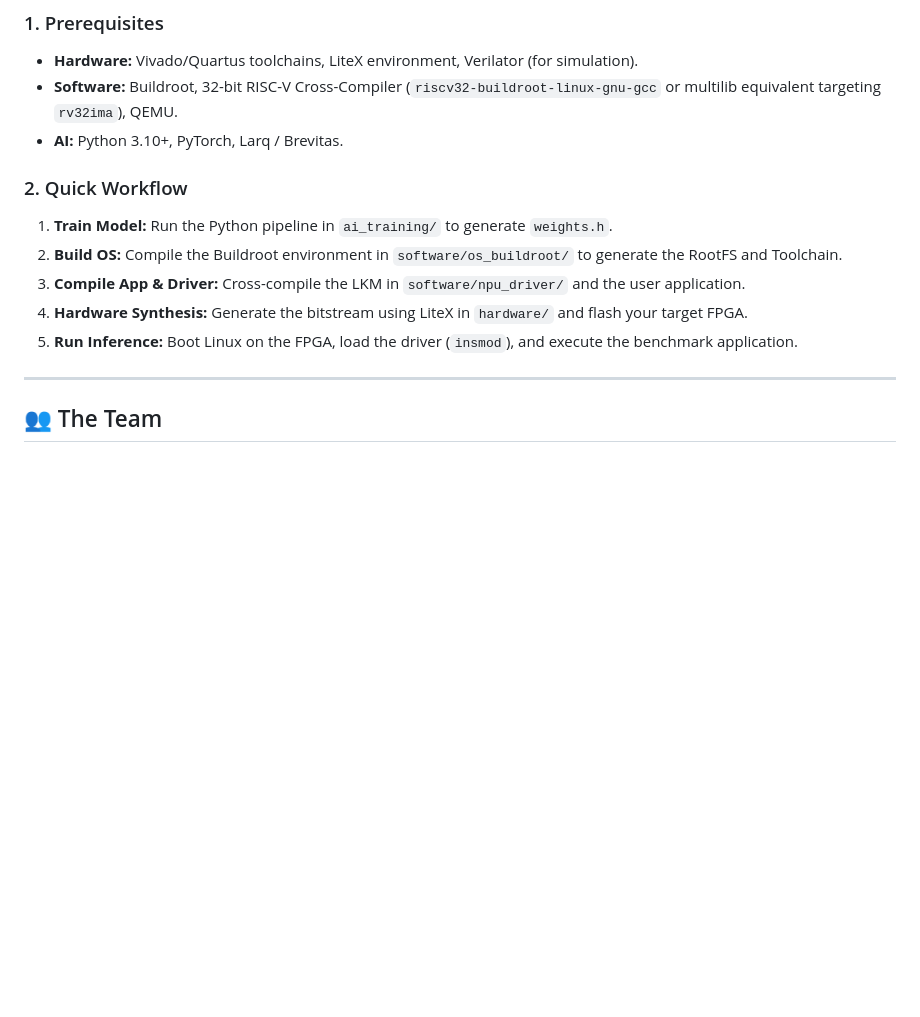
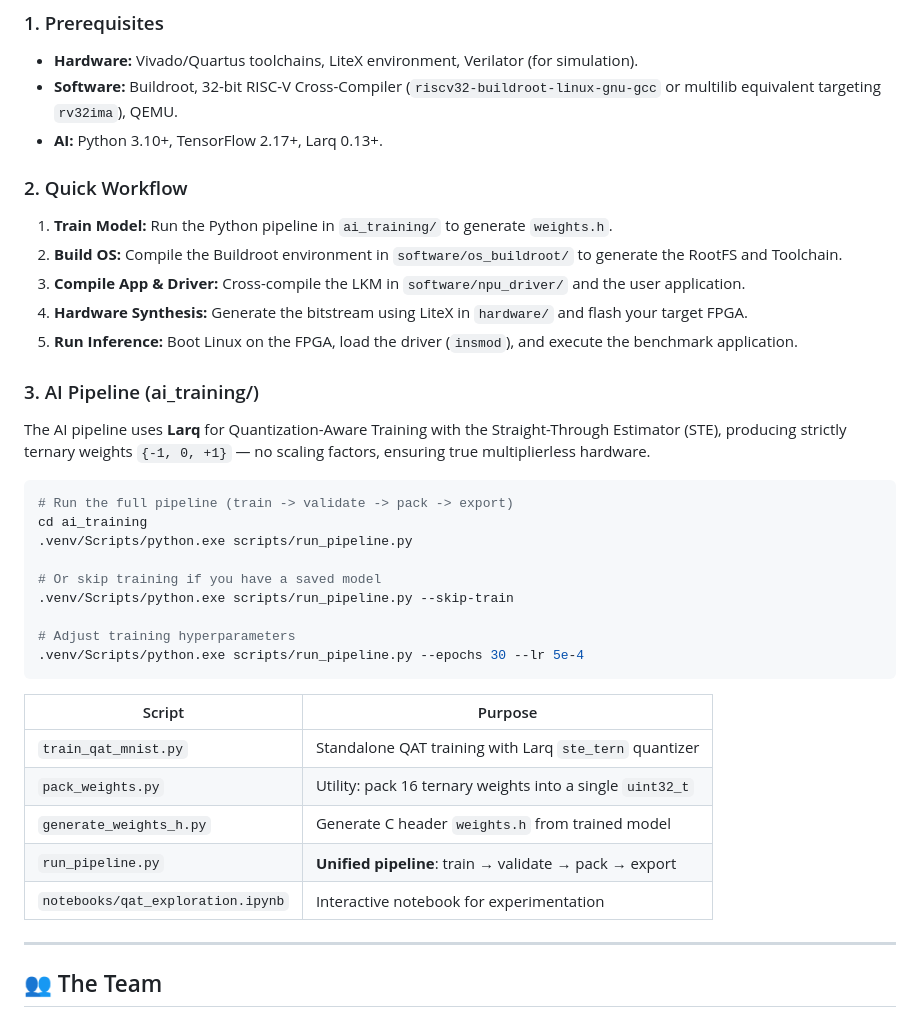
Before and after one commit to arthur-og/TernaryEdge-RV, a Markdown page: README.md, the part around the change. GitHub-like rendering; blank space fills up the shorter version.

Commit message:
docs: update README with AI pipeline instructions and Larq details
- Add AI Pipeline section with usage examples for run_pipeline.py
- Document all training scripts and their purposes
- Update prerequisites: TensorFlow + Larq (remove PyTorch/Brevitas)

````diff
--- a/README.md
+++ b/README.md
@@ -89,7 +89,7 @@ TernaryEdge-RV/
 ### 1. Prerequisites
 * **Hardware:** Vivado/Quartus toolchains, LiteX environment, Verilator (for simulation).
 * **Software:** Buildroot, 32-bit RISC-V Cross-Compiler (`riscv32-buildroot-linux-gnu-gcc` or multilib equivalent targeting `rv32ima`), QEMU.
-* **AI:** Python 3.10+, PyTorch, Larq / Brevitas.
+* **AI:** Python 3.10+, TensorFlow 2.17+, Larq 0.13+.
 
 ### 2. Quick Workflow
 1. **Train Model:** Run the Python pipeline in `ai_training/` to generate `weights.h`.
@@ -97,6 +97,30 @@ TernaryEdge-RV/
 3. **Compile App & Driver:** Cross-compile the LKM in `software/npu_driver/` and the user application.
 4. **Hardware Synthesis:** Generate the bitstream using LiteX in `hardware/` and flash your target FPGA.
 5. **Run Inference:** Boot Linux on the FPGA, load the driver (`insmod`), and execute the benchmark application.
+
+### 3. AI Pipeline (ai_training/)
+
+The AI pipeline uses **Larq** for Quantization-Aware Training with the Straight-Through Estimator (STE), producing strictly ternary weights `{-1, 0, +1}` — no scaling factors, ensuring true multiplierless hardware.
+
+```bash
+# Run the full pipeline (train -> validate -> pack -> export)
+cd ai_training
+.venv/Scripts/python.exe scripts/run_pipeline.py
+
+# Or skip training if you have a saved model
+.venv/Scripts/python.exe scripts/run_pipeline.py --skip-train
+
+# Adjust training hyperparameters
+.venv/Scripts/python.exe scripts/run_pipeline.py --epochs 30 --lr 5e-4
+```
+
+| Script | Purpose |
+|---|---|
+| `train_qat_mnist.py` | Standalone QAT training with Larq `ste_tern` quantizer |
+| `pack_weights.py` | Utility: pack 16 ternary weights into a single `uint32_t` |
+| `generate_weights_h.py` | Generate C header `weights.h` from trained model |
+| `run_pipeline.py` | **Unified pipeline**: train → validate → pack → export |
+| `notebooks/qat_exploration.ipynb` | Interactive notebook for experimentation |
 
 ---
 
````
